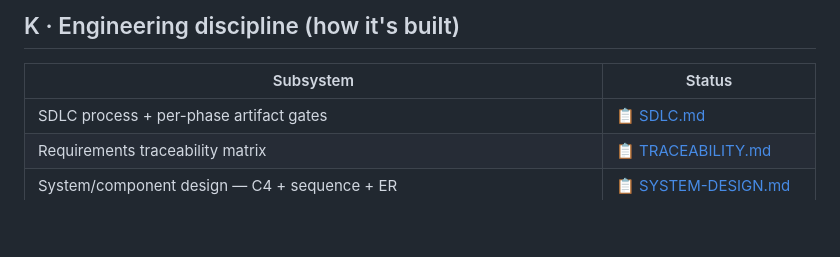
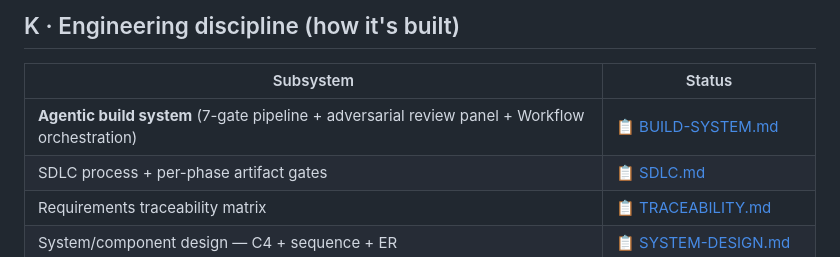
Before and after one commit to delvinggeeks/python-backend-manager, a Markdown page: docs/COMPLETENESS-AUDIT.md, the part around the change. GitHub-like rendering; blank space fills up the shorter version.

```diff
--- a/docs/COMPLETENESS-AUDIT.md
+++ b/docs/COMPLETENESS-AUDIT.md
@@ -126,6 +126,7 @@
 ## K · Engineering discipline (how it's built)
 | Subsystem | Status |
 |---|---|
+| **Agentic build system** (7-gate pipeline + adversarial review panel + Workflow orchestration) | 📋 [BUILD-SYSTEM.md](BUILD-SYSTEM.md) |
 | SDLC process + per-phase artifact gates | 📋 [SDLC.md](SDLC.md) |
 | Requirements traceability matrix | 📋 [TRACEABILITY.md](TRACEABILITY.md) |
 | System/component design — C4 + sequence + ER | 📋 [SYSTEM-DESIGN.md](SYSTEM-DESIGN.md) |
```
Also changed, not shown: AGENTS.md (+4 -0 lines), docs/BUILD-SYSTEM.md (added, +220 -0 lines).
